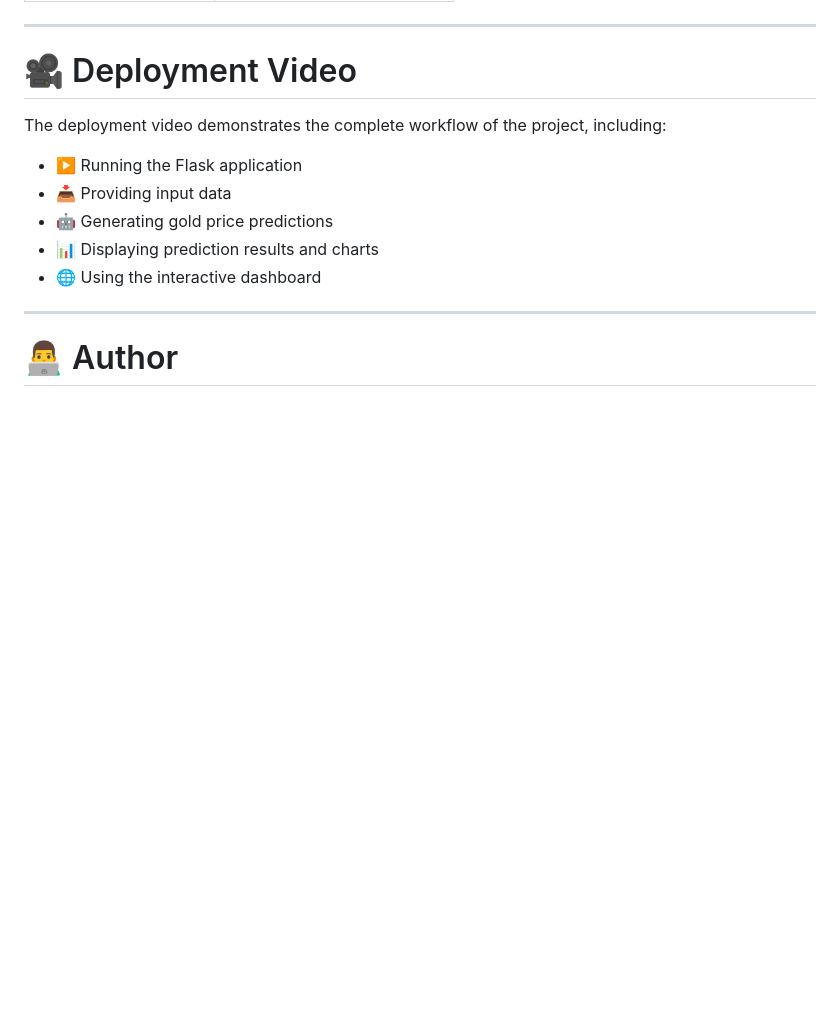
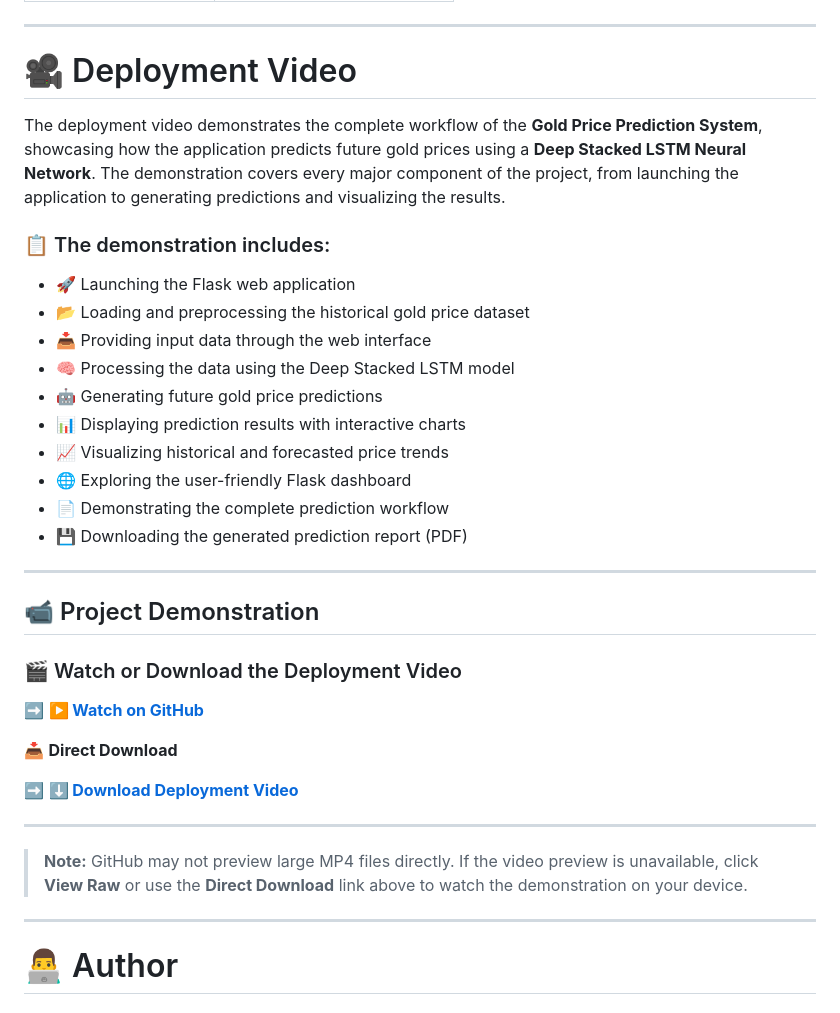
Before and after one commit to popyta/gold-price-prediction-lstm, a Markdown page: README.md, the part around the change. Drawn GitHub-style; blank space fills up the shorter version.

```diff
--- a/README.md
+++ b/README.md
@@ -212,13 +212,36 @@ This repository contains all the required resources for the **Gold Price Predict
 
 # 🎥 Deployment Video
 
-The deployment video demonstrates the complete workflow of the project, including:
+The deployment video demonstrates the complete workflow of the **Gold Price Prediction System**, showcasing how the application predicts future gold prices using a **Deep Stacked LSTM Neural Network**. The demonstration covers every major component of the project, from launching the application to generating predictions and visualizing the results.
 
-- ▶️ Running the Flask application
-- 📥 Providing input data
-- 🤖 Generating gold price predictions
-- 📊 Displaying prediction results and charts
-- 🌐 Using the interactive dashboard
+### 📋 The demonstration includes:
+
+- 🚀 Launching the Flask web application
+- 📂 Loading and preprocessing the historical gold price dataset
+- 📥 Providing input data through the web interface
+- 🧠 Processing the data using the Deep Stacked LSTM model
+- 🤖 Generating future gold price predictions
+- 📊 Displaying prediction results with interactive charts
+- 📈 Visualizing historical and forecasted price trends
+- 🌐 Exploring the user-friendly Flask dashboard
+- 📄 Demonstrating the complete prediction workflow
+- 💾 Downloading the generated prediction report (PDF)
+
+---
+
+## 📹 Project Demonstration
+
+### 🎬 Watch or Download the Deployment Video
+
+➡️ **[▶️ Watch on GitHub](https://github.com/popyta/gold-price-prediction-lstm/blob/main/Demo/Gold%20Price%20Prediction%20Using%20Deep%20Learning.mp4)**
+
+📥 **Direct Download**
+
+➡️ **[⬇️ Download Deployment Video](https://raw.githubusercontent.com/popyta/gold-price-prediction-lstm/main/Demo/Gold%20Price%20Prediction%20Using%20Deep%20Learning.mp4)**
+
+---
+
+> **Note:** GitHub may not preview large MP4 files directly. If the video preview is unavailable, click **View Raw** or use the **Direct Download** link above to watch the demonstration on your device.
 
 ---
 
```
